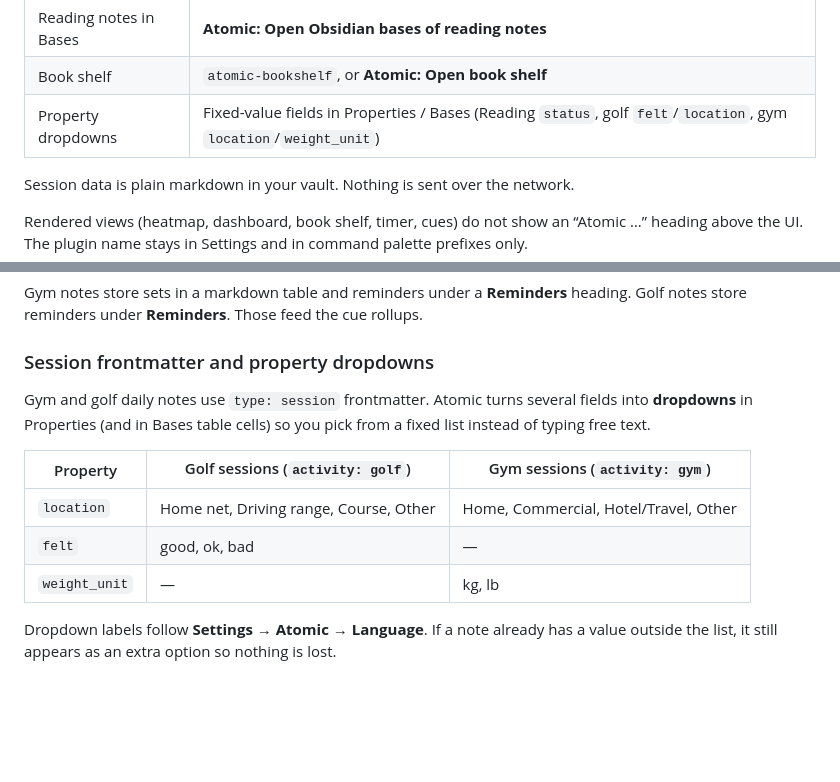
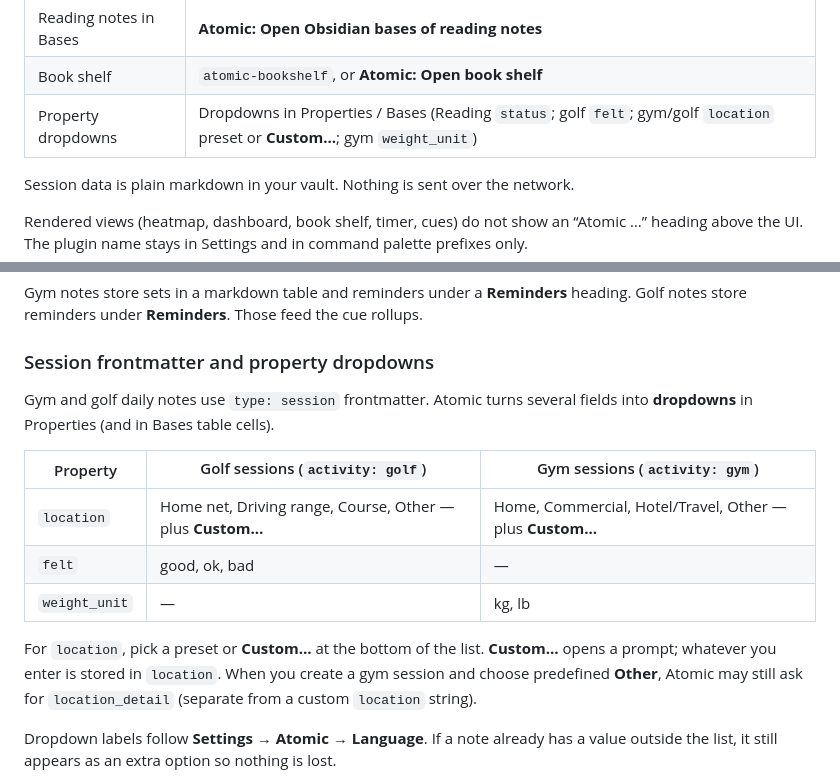
Before and after one commit to justinw0ng/fitness-plugin, a Markdown page: docs/USER_GUIDE.md, 2 parts joined by grey strips. Rendered like a GitHub page; blank space fills up the shorter version.

Commit message:
docs: describe custom location in Properties
Co-authored-by: Justin <justinw0ng@users.noreply.github.com>

```diff
--- a/docs/USER_GUIDE.md
+++ b/docs/USER_GUIDE.md
@@ -22,7 +22,7 @@ Screenshots live in [`docs/images/`](./images/). Captured on Linux with Obsidian
 | Reading timer | `atomic-timer` in a Reading item note |
 | Reading notes in Bases | **Atomic: Open Obsidian bases of reading notes** |
 | Book shelf | `atomic-bookshelf`, or **Atomic: Open book shelf** |
-| Property dropdowns | Fixed-value fields in Properties / Bases (Reading `status`, golf `felt`/`location`, gym `location`/`weight_unit`) |
+| Property dropdowns | Dropdowns in Properties / Bases (Reading `status`; golf `felt`; gym/golf `location` preset or **Custom…**; gym `weight_unit`) |
 
 Session data is plain markdown in your vault. Nothing is sent over the network.
 
@@ -297,13 +297,15 @@ Gym notes store sets in a markdown table and reminders under a **Reminders** hea
 
 ### Session frontmatter and property dropdowns
 
-Gym and golf daily notes use `type: session` frontmatter. Atomic turns several fields into **dropdowns** in Properties (and in Bases table cells) so you pick from a fixed list instead of typing free text.
+Gym and golf daily notes use `type: session` frontmatter. Atomic turns several fields into **dropdowns** in Properties (and in Bases table cells).
 
 | Property | Golf sessions (`activity: golf`) | Gym sessions (`activity: gym`) |
 |----------|----------------------------------|--------------------------------|
-| `location` | Home net, Driving range, Course, Other | Home, Commercial, Hotel/Travel, Other |
+| `location` | Home net, Driving range, Course, Other — plus **Custom…** | Home, Commercial, Hotel/Travel, Other — plus **Custom…** |
 | `felt` | good, ok, bad | — |
 | `weight_unit` | — | kg, lb |
+
+For `location`, pick a preset or **Custom…** at the bottom of the list. **Custom…** opens a prompt; whatever you enter is stored in `location`. When you create a gym session and choose predefined **Other**, Atomic may still ask for `location_detail` (separate from a custom `location` string).
 
 Dropdown labels follow **Settings → Atomic → Language**. If a note already has a value outside the list, it still appears as an extra option so nothing is lost.
 
```
